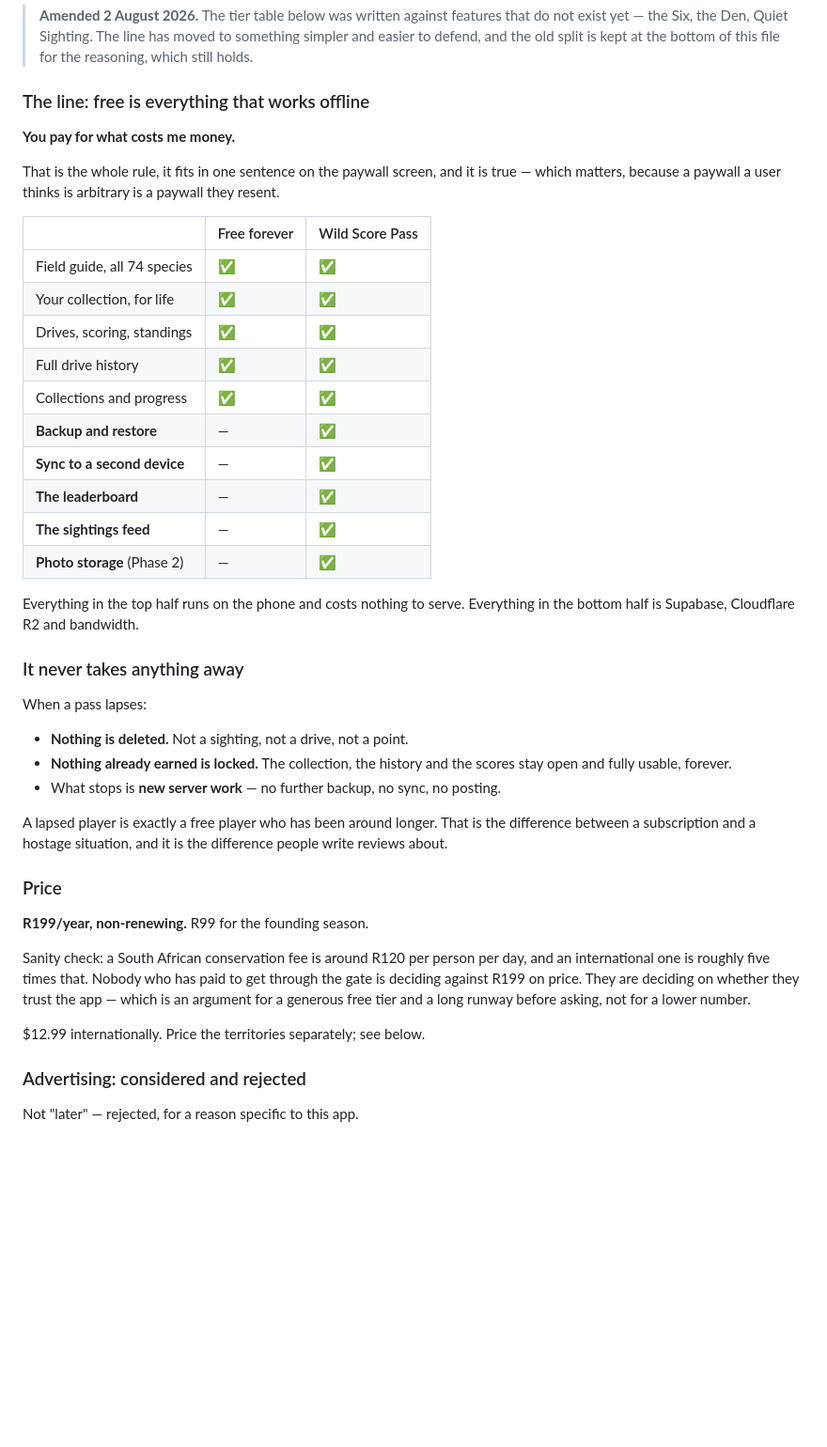
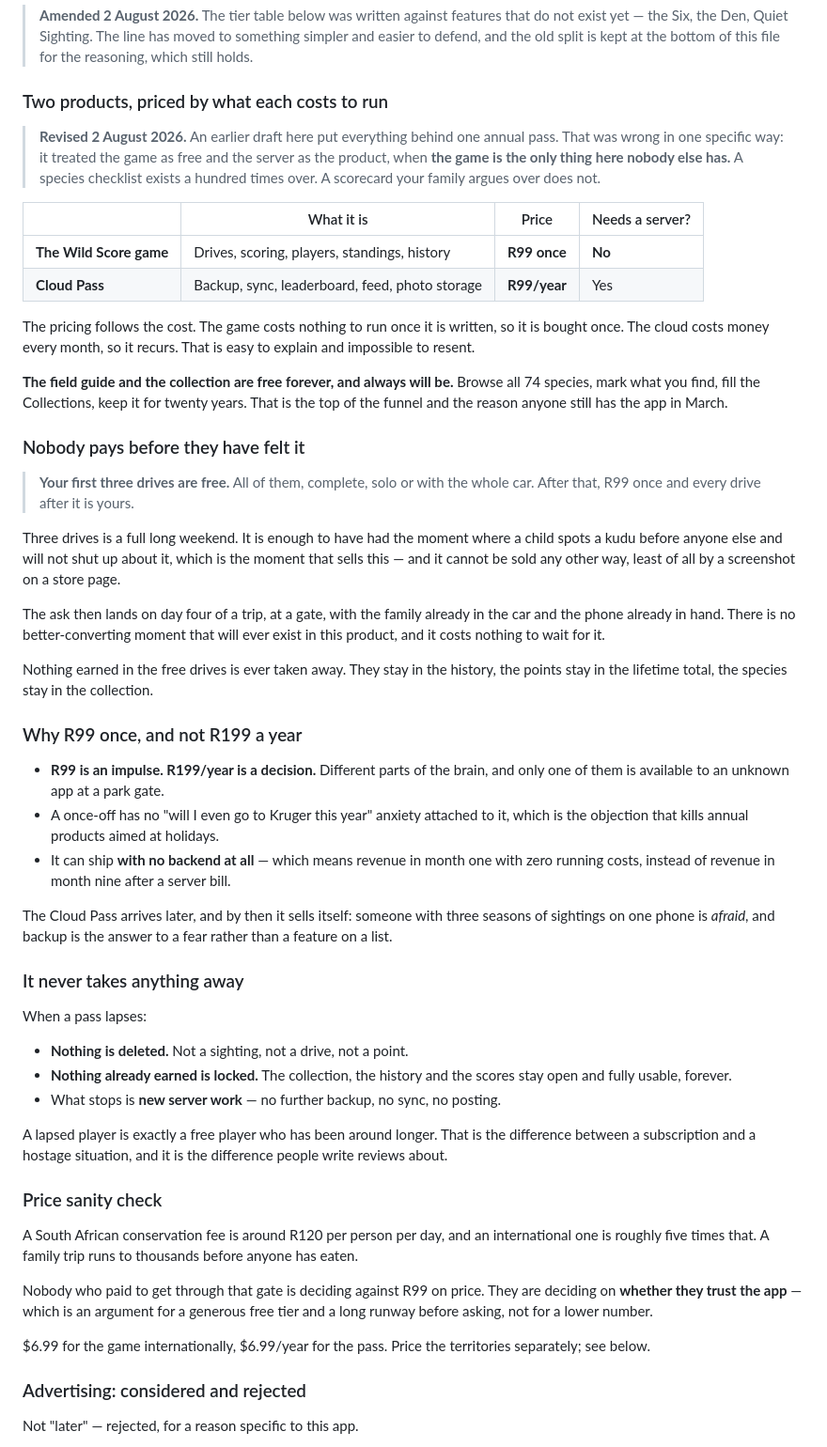
Before and after one commit to iTzlexit/wildscore, a Markdown page: docs/MONETISATION.md, the part around one of its changes. Shown at 94% size. Rendered like a GitHub page; blank space fills up the shorter version.

Commit message:
Price the game as a once-off; document where the data actually lives
Changes the recommendation. An earlier draft put everything behind one annual
pass, which treated the game as free and the server as the product. That is
backwards: a species checklist exists a hundred times over, and a scorecard a
family argues over does not. The game is the only thing here nobody else has.

So two products, each priced by what it costs to run. The game is written once
and costs nothing to serve, so it is bought once at R99. The cloud costs money
every month, so it recurs at R99 a year. Field guide and collection stay free
forever - that is the top of the funnel and the reason anyone still has the app
in March.

First three drives free, which is a long weekend. Nobody pays before they have
had the moment where a child spots a kudu first and will not shut up about it,
because that moment is what sells this and it cannot be sold by a screenshot.
The ask then lands on day four of a trip, at a gate, family in the car, phone
already in hand.

R99 once is an impulse; R199 a year is a decision, and only one of those is
available to an unknown app at a park gate. It also ships with no backend, which
means revenue in month one at zero running cost rather than month nine after a
server bill.

Also documents what was never written down: every byte is in shared_preferences
on the phone, four keys, no network calls anywhere in the app. Lose the phone,
lose everything - and the app should not pretend otherwise until Phase 4.
Records the six things that genuinely need a server, that backup should be built
before the leaderboard, and the roughly forty subscribers that covers the bill.

Co-Authored-By: Claude Opus 5 <noreply@anthropic.com>

```diff
--- a/docs/MONETISATION.md
+++ b/docs/MONETISATION.md
@@ -118,29 +151,57 @@ have worked out how to fake a purchase.
 > to something simpler and easier to defend, and the old split is kept at the
 > bottom of this file for the reasoning, which still holds.
 
-### The line: free is everything that works offline
+### Two products, priced by what each costs to run
 
-**You pay for what costs me money.**
+> **Revised 2 August 2026.** An earlier draft here put everything behind one
+> annual pass. That was wrong in one specific way: it treated the game as free
+> and the server as the product, when **the game is the only thing here nobody
+> else has.** A species checklist exists a hundred times over. A scorecard your
+> family argues over does not.
 
-That is the whole rule, it fits in one sentence on the paywall screen, and it is
-true — which matters, because a paywall a user thinks is arbitrary is a paywall
-they resent.
+| | What it is | Price | Needs a server? |
+|---|---|---|---|
+| **The Wild Score game** | Drives, scoring, players, standings, history | **R99 once** | **No** |
+| **Cloud Pass** | Backup, sync, leaderboard, feed, photo storage | **R99/year** | Yes |
 
-| | Free forever | Wild Score Pass |
-|---|---|---|
-| Field guide, all 74 species | ✅ | ✅ |
-| Your collection, for life | ✅ | ✅ |
-| Drives, scoring, standings | ✅ | ✅ |
-| Full drive history | ✅ | ✅ |
-| Collections and progress | ✅ | ✅ |
-| **Backup and restore** | — | ✅ |
-| **Sync to a second device** | — | ✅ |
-| **The leaderboard** | — | ✅ |
-| **The sightings feed** | — | ✅ |
-| **Photo storage** (Phase 2) | — | ✅ |
+The pricing follows the cost. The game costs nothing to run once it is written,
+so it is bought once. The cloud costs money every month, so it recurs. That is
+easy to explain and impossible to resent.
 
-Everything in the top half runs on the phone and costs nothing to serve.
-Everything in the bottom half is Supabase, Cloudflare R2 and bandwidth.
+**The field guide and the collection are free forever, and always will be.**
+Browse all 74 species, mark what you find, fill the Collections, keep it for
+twenty years. That is the top of the funnel and the reason anyone still has the
+app in March.
+
+### Nobody pays before they have felt it
+
+> **Your first three drives are free.** All of them, complete, solo or with the
+> whole car. After that, R99 once and every drive after it is yours.
+
+Three drives is a full long weekend. It is enough to have had the moment where a
+child spots a kudu before anyone else and will not shut up about it, which is
+the moment that sells this — and it cannot be sold any other way, least of all
+by a screenshot on a store page.
+
+The ask then lands on day four of a trip, at a gate, with the family already in
+the car and the phone already in hand. There is no better-converting moment that
+will ever exist in this product, and it costs nothing to wait for it.
+
+Nothing earned in the free drives is ever taken away. They stay in the history,
+the points stay in the lifetime total, the species stay in the collection.
+
+### Why R99 once, and not R199 a year
+
+- **R99 is an impulse. R199/year is a decision.** Different parts of the brain,
+  and only one of them is available to an unknown app at a park gate.
+- A once-off has no "will I even go to Kruger this year" anxiety attached to it,
+  which is the objection that kills annual products aimed at holidays.
+- It can ship **with no backend at all** — which means revenue in month one with
+  zero running costs, instead of revenue in month nine after a server bill.
+
+The Cloud Pass arrives later, and by then it sells itself: someone with three
+seasons of sightings on one phone is *afraid*, and backup is the answer to a
+fear rather than a feature on a list.
 
 ### It never takes anything away
 
@@ -155,17 +216,18 @@ A lapsed player is exactly a free player who has been around longer. That is the
 difference between a subscription and a hostage situation, and it is the
 difference people write reviews about.
 
-### Price
+### Price sanity check
 
-**R199/year, non-renewing.** R99 for the founding season.
+A South African conservation fee is around R120 per person per day, and an
+international one is roughly five times that. A family trip runs to thousands
+before anyone has eaten.
 
-Sanity check: a South African conservation fee is around R120 per person per
-day, and an international one is roughly five times that. Nobody who has paid to
-get through the gate is deciding against R199 on price. They are deciding on
-whether they trust the app — which is an argument for a generous free tier and a
-long runway before asking, not for a lower number.
+Nobody who paid to get through that gate is deciding against R99 on price. They
+are deciding on **whether they trust the app** — which is an argument for a
+generous free tier and a long runway before asking, not for a lower number.
 
-$12.99 internationally. Price the territories separately; see below.
+$6.99 for the game internationally, $6.99/year for the pass. Price the
+territories separately; see below.
 
 ### Advertising: considered and rejected
 
```
Also changed, not shown: other parts of docs/MONETISATION.md (+41 -8 lines).
